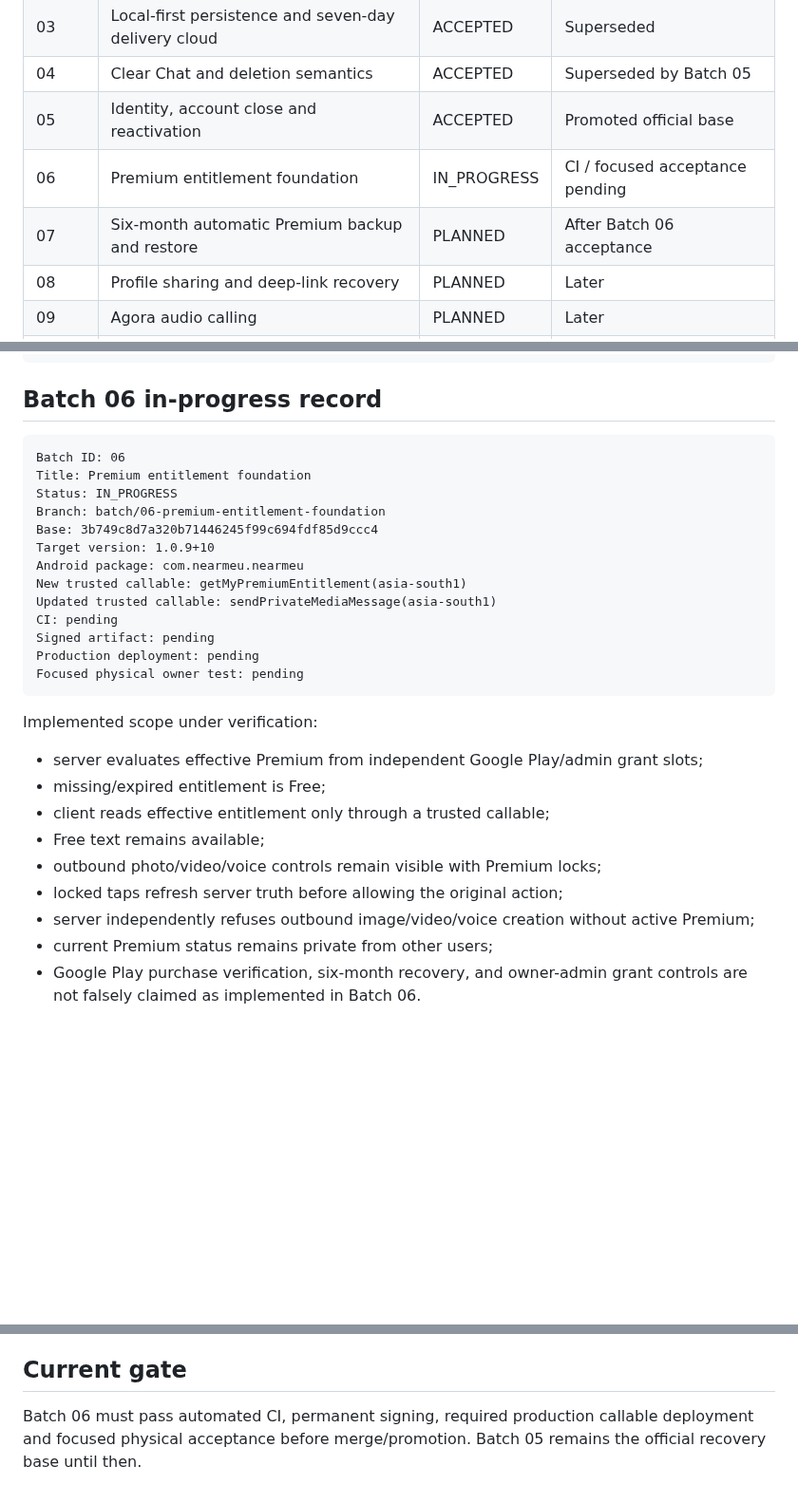
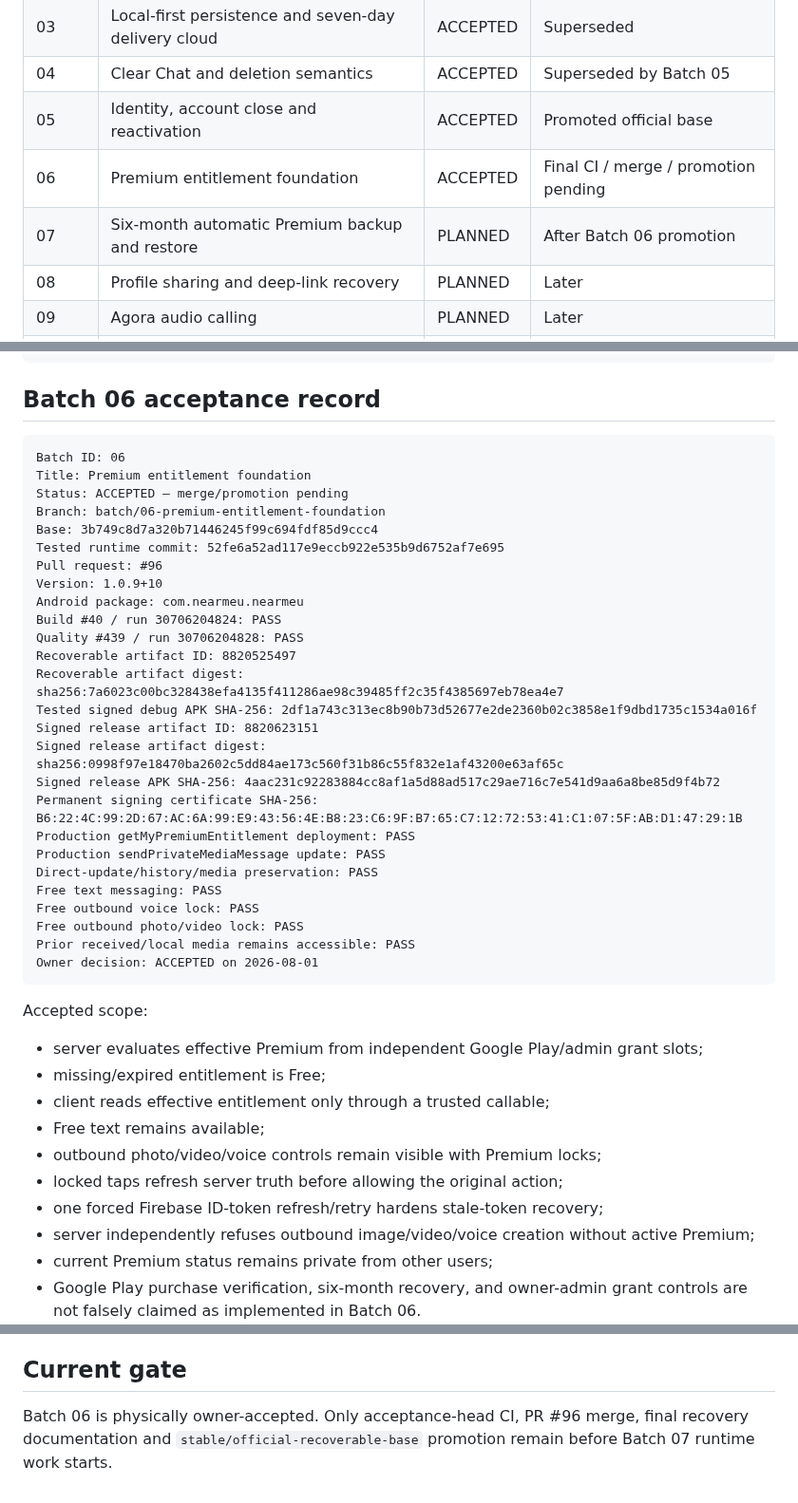
Before and after one commit to panchalvinay33-debug/NearMeU, a Markdown page: docs/TEST_BATCH_REGISTER.md, 3 parts joined by grey strips. Shown at 95% size. GitHub-like rendering; blank space fills up the shorter version.

Commit message:
docs(batch06): mark acceptance in test register

````diff
--- a/docs/TEST_BATCH_REGISTER.md
+++ b/docs/TEST_BATCH_REGISTER.md
@@ -14,8 +14,8 @@ Physical acceptance requires a signed artifact, checksum, device evidence and ow
 | 03 | Local-first persistence and seven-day delivery cloud | ACCEPTED | Superseded |
 | 04 | Clear Chat and deletion semantics | ACCEPTED | Superseded by Batch 05 |
 | 05 | Identity, account close and reactivation | ACCEPTED | Promoted official base |
-| 06 | Premium entitlement foundation | IN_PROGRESS | CI / focused acceptance pending |
-| 07 | Six-month automatic Premium backup and restore | PLANNED | After Batch 06 acceptance |
+| 06 | Premium entitlement foundation | ACCEPTED | Final CI / merge / promotion pending |
+| 07 | Six-month automatic Premium backup and restore | PLANNED | After Batch 06 promotion |
 | 08 | Profile sharing and deep-link recovery | PLANNED | Later |
 | 09 | Agora audio calling | PLANNED | Later |
 | 10 | Agora video calling | PLANNED | Later |
@@ -52,25 +52,38 @@ Version: 1.0.8+9
 Owner decision: ACCEPTED on 2026-08-01
 ```
 
-## Batch 06 in-progress record
+## Batch 06 acceptance record
 
 ```text
 Batch ID: 06
 Title: Premium entitlement foundation
-Status: IN_PROGRESS
+Status: ACCEPTED — merge/promotion pending
 Branch: batch/06-premium-entitlement-foundation
 Base: 3b749c8d7a320b71446245f99c694fdf85d9ccc4
-Target version: 1.0.9+10
+Tested runtime commit: 52fe6a52ad117e9eccb922e535b9d6752af7e695
+Pull request: #96
+Version: 1.0.9+10
 Android package: com.nearmeu.nearmeu
-New trusted callable: getMyPremiumEntitlement(asia-south1)
-Updated trusted callable: sendPrivateMediaMessage(asia-south1)
-CI: pending
-Signed artifact: pending
-Production deployment: pending
-Focused physical owner test: pending
+Build #40 / run 30706204824: PASS
+Quality #439 / run 30706204828: PASS
+Recoverable artifact ID: 8820525497
+Recoverable artifact digest: sha256:7a6023c00bc328438efa4135f411286ae98c39485ff2c35f4385697eb78ea4e7
+Tested signed debug APK SHA-256: 2df1a743c313ec8b90b73d52677e2de2360b02c3858e1f9dbd1735c1534a016f
+Signed release artifact ID: 8820623151
+Signed release artifact digest: sha256:0998f97e18470ba2602c5dd84ae173c560f31b86c55f832e1af43200e63af65c
+Signed release APK SHA-256: 4aac231c92283884cc8af1a5d88ad517c29ae716c7e541d9aa6a8be85d9f4b72
+Permanent signing certificate SHA-256: B6:22:4C:99:2D:67:AC:6A:99:E9:43:56:4E:B8:23:C6:9F:B7:65:C7:12:72:53:41:C1:07:5F:AB:D1:47:29:1B
+Production getMyPremiumEntitlement deployment: PASS
+Production sendPrivateMediaMessage update: PASS
+Direct-update/history/media preservation: PASS
+Free text messaging: PASS
+Free outbound voice lock: PASS
+Free outbound photo/video lock: PASS
+Prior received/local media remains accessible: PASS
+Owner decision: ACCEPTED on 2026-08-01
 ```
 
-Implemented scope under verification:
+Accepted scope:
 
 - server evaluates effective Premium from independent Google Play/admin grant slots;
 - missing/expired entitlement is Free;
@@ -78,6 +91,7 @@ Implemented scope under verification:
 - Free text remains available;
 - outbound photo/video/voice controls remain visible with Premium locks;
 - locked taps refresh server truth before allowing the original action;
+- one forced Firebase ID-token refresh/retry hardens stale-token recovery;
 - server independently refuses outbound image/video/voice creation without active Premium;
 - current Premium status remains private from other users;
 - Google Play purchase verification, six-month recovery, and owner-admin grant controls are not falsely claimed as implemented in Batch 06.
@@ -90,4 +104,4 @@ The active owner working copy is `F:\NearMeU`. After every promoted batch it mus
 
 ## Current gate
 
-Batch 06 must pass automated CI, permanent signing, required production callable deployment and focused physical acceptance before merge/promotion. Batch 05 remains the official recovery base until then.
+Batch 06 is physically owner-accepted. Only acceptance-head CI, PR #96 merge, final recovery documentation and `stable/official-recoverable-base` promotion remain before Batch 07 runtime work starts.
````
